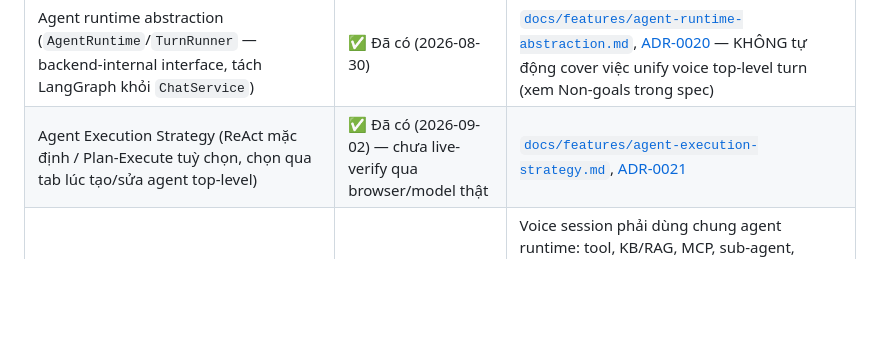
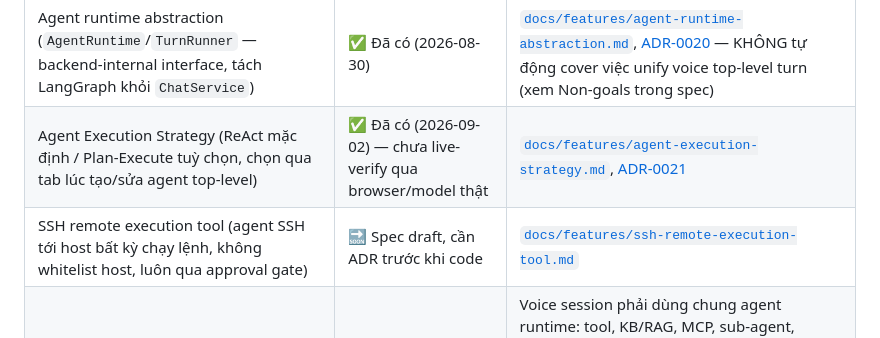
Before and after one commit to nguyendinhphongdx/OpenUltron, a Markdown page: docs/roadmap/README.md, the part around the change. Rendered like a GitHub page; blank space fills up the shorter version.

```diff
--- a/docs/roadmap/README.md
+++ b/docs/roadmap/README.md
@@ -36,6 +36,7 @@ input/output adapter.
 | Unified agent runtime + chuẩn hoá stream/chat UI (wire contract FE↔BE) | ✅ Đã có (phần wire contract) | [`docs/features/unified-agent-stream-runtime.md`](../features/unified-agent-stream-runtime.md), [ADR-0019](../adr/0019-ag-ui-assistant-ui-runtime.md) — chuẩn hoá text stream bằng AG-UI + assistant-ui; phần backend-internal interface (LangGraph leak vào `ChatService`) tách sang dòng "Agent runtime abstraction" dưới |
 | Agent runtime abstraction (`AgentRuntime`/`TurnRunner` — backend-internal interface, tách LangGraph khỏi `ChatService`) | ✅ Đã có (2026-08-30) | [`docs/features/agent-runtime-abstraction.md`](../features/agent-runtime-abstraction.md), [ADR-0020](../adr/0020-agent-runtime-interface.md) — KHÔNG tự động cover việc unify voice top-level turn (xem Non-goals trong spec) |
 | Agent Execution Strategy (ReAct mặc định / Plan-Execute tuỳ chọn, chọn qua tab lúc tạo/sửa agent top-level) | ✅ Đã có (2026-09-02) — chưa live-verify qua browser/model thật | [`docs/features/agent-execution-strategy.md`](../features/agent-execution-strategy.md), [ADR-0021](../adr/0021-agent-execution-strategy.md) |
+| SSH remote execution tool (agent SSH tới host bất kỳ chạy lệnh, không whitelist host, luôn qua approval gate) | 🔜 Spec draft, cần ADR trước khi code | [`docs/features/ssh-remote-execution-tool.md`](../features/ssh-remote-execution-tool.md) |
 | Voice là input modality của agent thường | 🔜 Cần spec/ADR trước khi code | Voice session phải dùng chung agent runtime: tool, KB/RAG, MCP, sub-agent, approval; không tách thành flow voice riêng chỉ gọi provider realtime. Phụ thuộc kết quả của "Agent runtime abstraction" ở trên (interface phải có trước khi quyết voice có đi qua nó hay không) |
 | Ambient / wearable AI interface (tai nghe, smartwatch, smart glasses) | 🚧 Mobile companion MVP bắt đầu | [`docs/features/mobile-ambient-companion.md`](../features/mobile-ambient-companion.md) — web/mobile không phải đích cuối; cần device adapter layer: audio I/O, wake/activation, interruption, short response mode, context capture từ camera/sensor khi có quyền, handoff sang web/mobile để xem trace dài. Phụ thuộc "Voice là input modality của agent thường" + runtime thống nhất. |
 
```
Also changed, not shown: docs/features/ssh-remote-execution-tool.md (added, +89 -0 lines).
